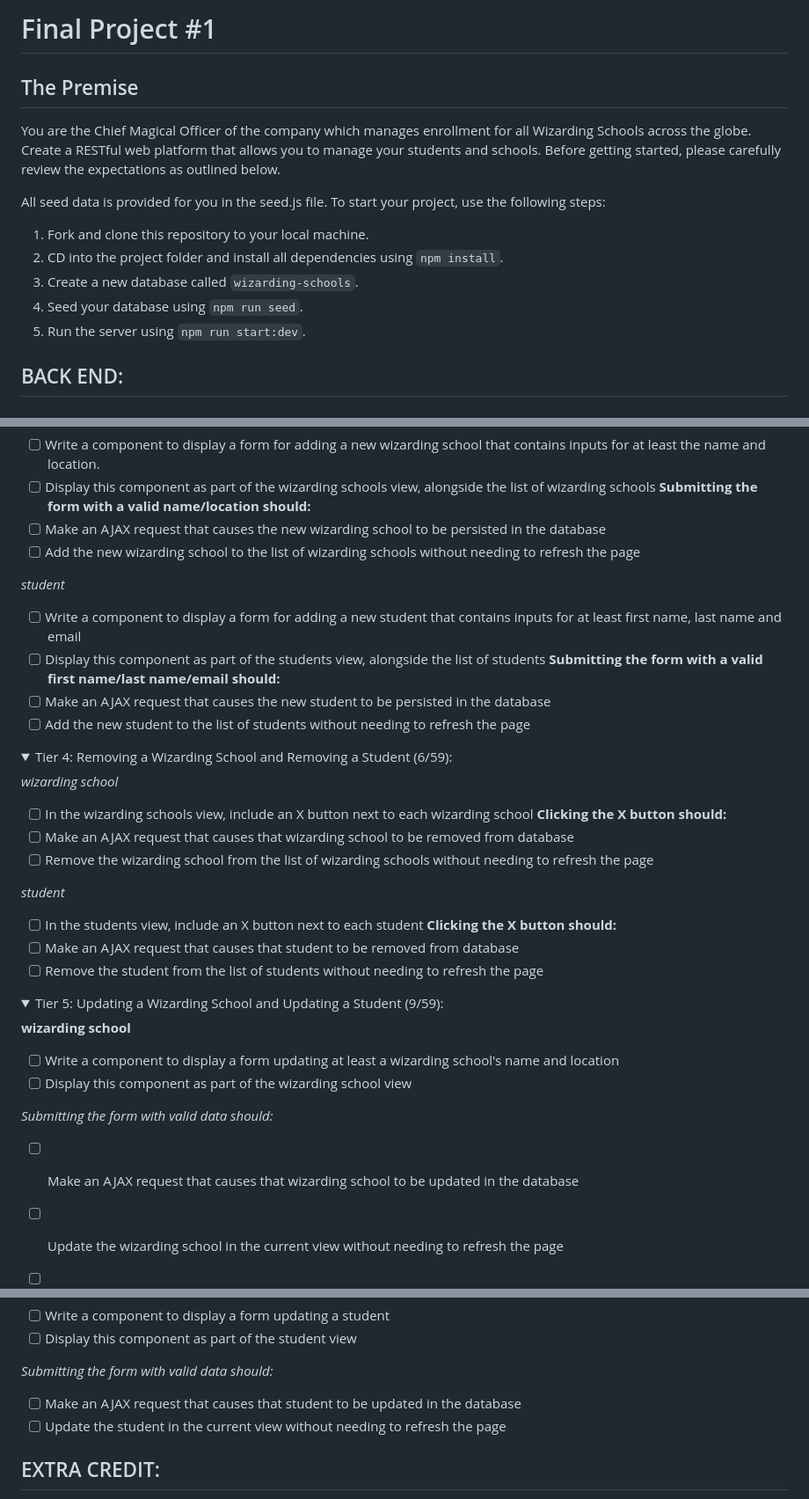
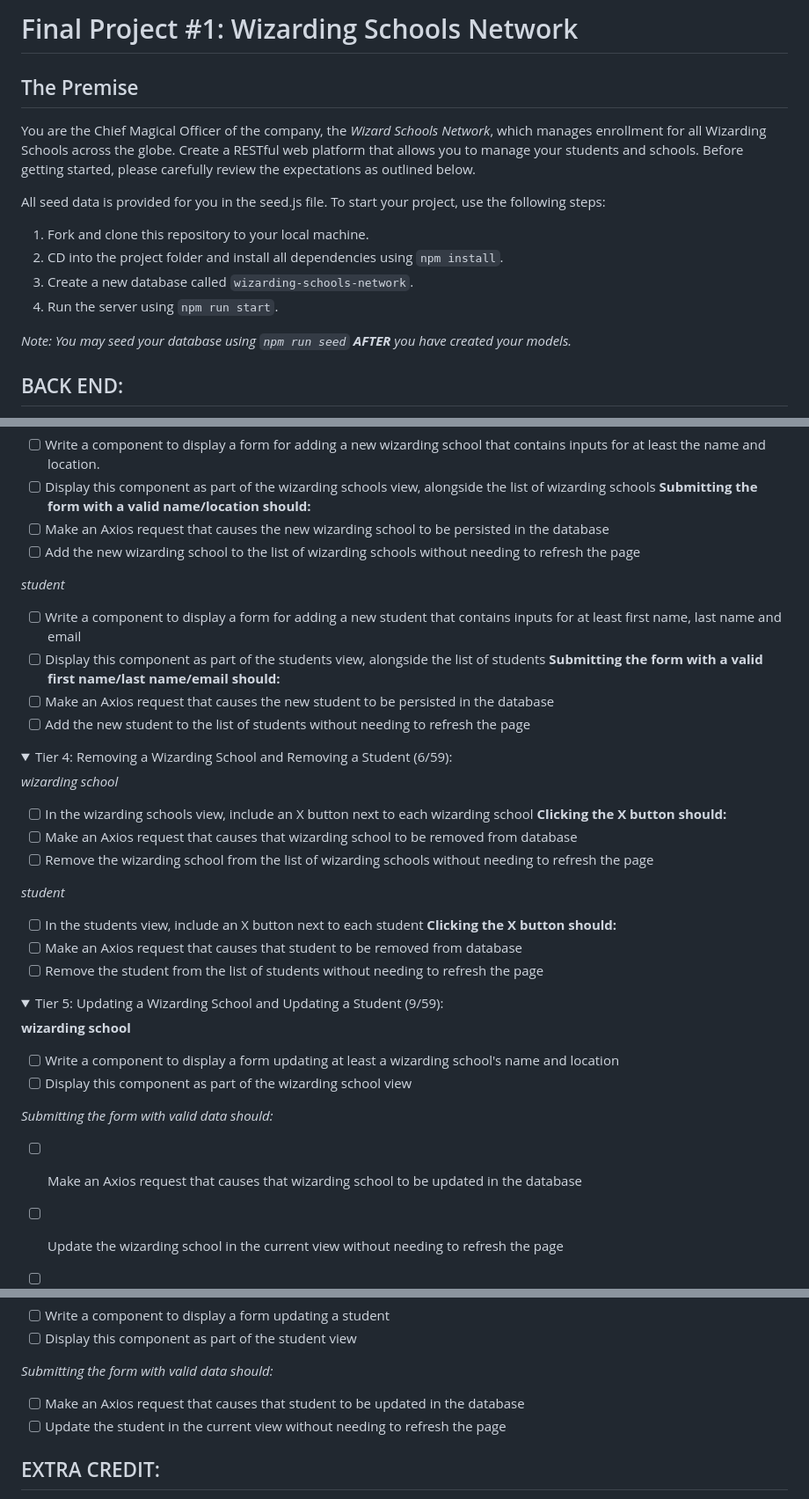
Before and after one commit to se7en-illa/TTP-Summer-2023, a Markdown page: final-project-1/assignment.md, 3 parts joined by grey strips. Shown at 88% size. Drawn GitHub-style; folded sections open.

Commit message:
updated assignment file

```diff
--- a/final-project-1/assignment.md
+++ b/final-project-1/assignment.md
@@ -1,16 +1,17 @@
-# Final Project #1
+# Final Project #1: Wizarding Schools Network
 
 ## The Premise
 
-You are the Chief Magical Officer of the company which manages enrollment for all Wizarding Schools across the globe. Create a RESTful web platform that allows you to manage your students and schools. Before getting started, please carefully review the expectations as outlined below.
+You are the Chief Magical Officer of the company, the _Wizard Schools Network_, which manages enrollment for all Wizarding Schools across the globe. Create a RESTful web platform that allows you to manage your students and schools. Before getting started, please carefully review the expectations as outlined below.
 
 All seed data is provided for you in the seed.js file. To start your project, use the following steps:
 
 1. Fork and clone this repository to your local machine.
 2. CD into the project folder and install all dependencies using `npm install`.
-3. Create a new database called `wizarding-schools`.
-4. Seed your database using `npm run seed`.
-5. Run the server using `npm run start:dev`.
+3. Create a new database called `wizarding-schools-network`.
+4. Run the server using `npm run start`.
+
+_Note: You may seed your database using `npm run seed` **AFTER** you have created your models._
 
 ## BACK END:
 
@@ -123,7 +124,7 @@ _wizarding school_
 - [ ] Write a component to display a form for adding a new wizarding school that contains inputs for at least the name and location.
 - [ ] Display this component as part of the wizarding schools view, alongside the list of wizarding schools
       **Submitting the form with a valid name/location should:**
-- [ ] Make an AJAX request that causes the new wizarding school to be persisted in the database
+- [ ] Make an Axios request that causes the new wizarding school to be persisted in the database
 - [ ] Add the new wizarding school to the list of wizarding schools without needing to refresh the page
 
 _student_
@@ -131,7 +132,7 @@ _student_
 - [ ] Write a component to display a form for adding a new student that contains inputs for at least first name, last name and email
 - [ ] Display this component as part of the students view, alongside the list of students
       **Submitting the form with a valid first name/last name/email should:**
-- [ ] Make an AJAX request that causes the new student to be persisted in the database
+- [ ] Make an Axios request that causes the new student to be persisted in the database
 - [ ] Add the new student to the list of students without needing to refresh the page
 </details>
 
@@ -142,14 +143,14 @@ _wizarding school_
 
 - [ ] In the wizarding schools view, include an X button next to each wizarding school
       **Clicking the X button should:**
-- [ ] Make an AJAX request that causes that wizarding school to be removed from database
+- [ ] Make an Axios request that causes that wizarding school to be removed from database
 - [ ] Remove the wizarding school from the list of wizarding schools without needing to refresh the page
 
 _student_
 
 - [ ] In the students view, include an X button next to each student
       **Clicking the X button should:**
-- [ ] Make an AJAX request that causes that student to be removed from database
+- [ ] Make an Axios request that causes that student to be removed from database
 - [ ] Remove the student from the list of students without needing to refresh the page
 </details>
 
@@ -163,7 +164,7 @@ _student_
 
 _Submitting the form with valid data should:_
 
-- [ ] Make an AJAX request that causes that wizarding school to be updated in the database
+- [ ] Make an Axios request that causes that wizarding school to be updated in the database
 - [ ] Update the wizarding school in the current view without needing to refresh the page
 
 - [ ] In the wizarding school view, display an Unenroll button next to each of its students, which removes the student from the wizarding school (in the database as well as this view)
@@ -176,7 +177,7 @@ _Submitting the form with valid data should:_
 
 _Submitting the form with valid data should:_
 
-- [ ] Make an AJAX request that causes that student to be updated in the database
+- [ ] Make an Axios request that causes that student to be updated in the database
 - [ ] Update the student in the current view without needing to refresh the page
 
 </details>
```
